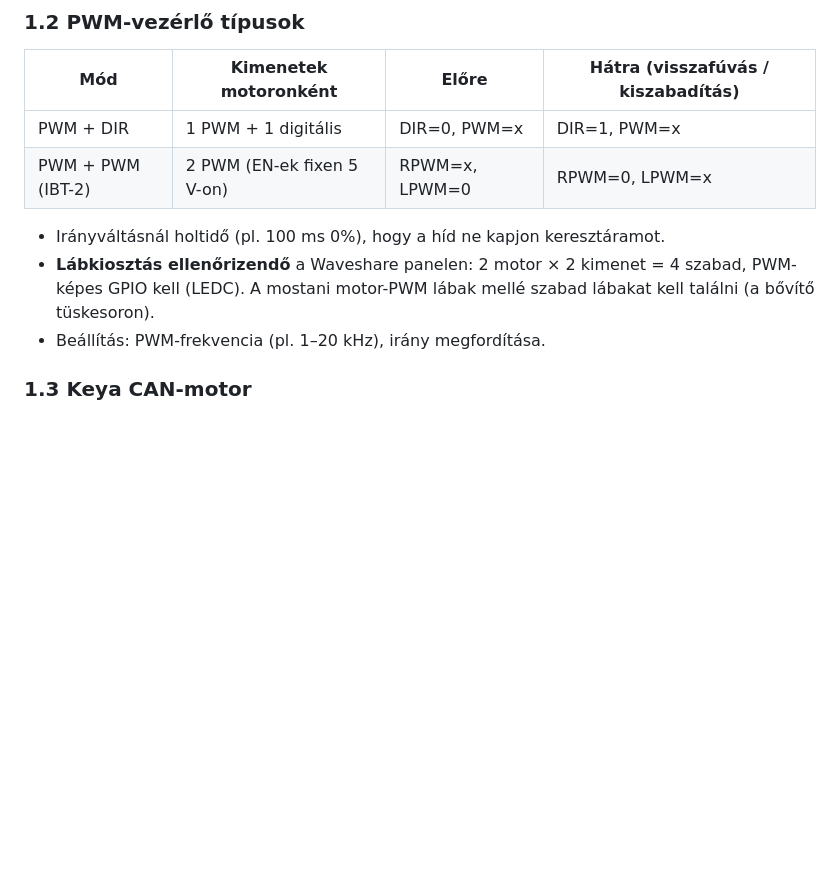
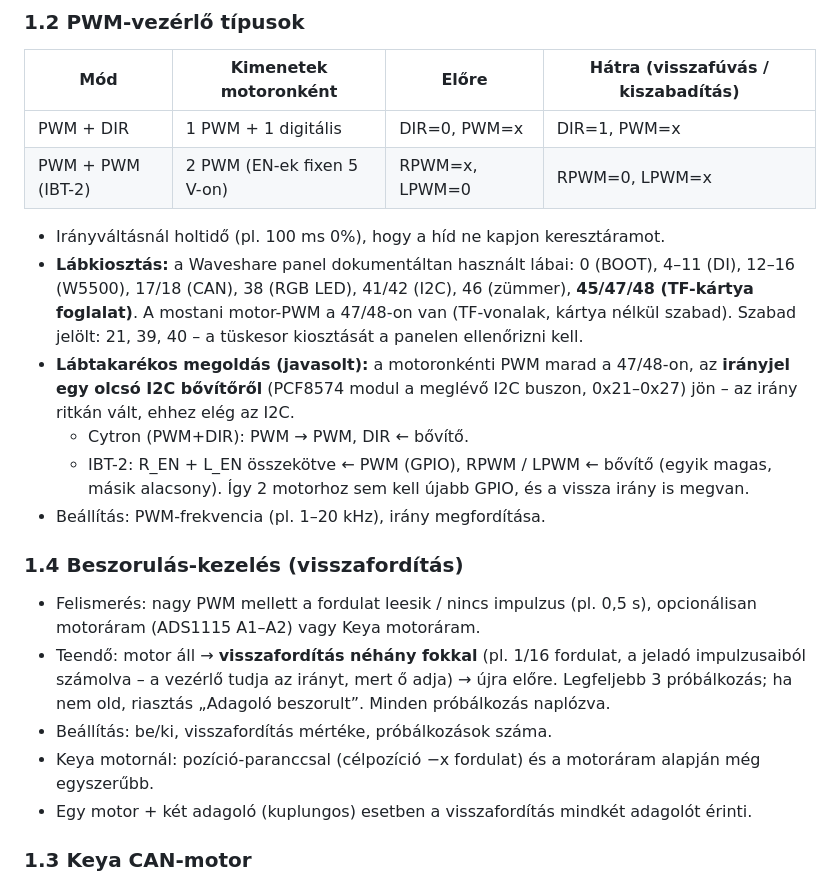
Before and after one commit to davidbalogh92/Isobus_ESP_seeder_V2, a Markdown page: docs/TERV_kovetkezo_atalakitas.md, the part around the change. GitHub-like rendering; blank space fills up the shorter version.

Commit message:
Terv: lábkiosztás, I2C irányjel, beszorulás-kezelés
Co-Authored-By: Claude Opus 5.5 <noreply@anthropic.com>
Claude-Session: https://claude.ai/code/session_018auyxkebYgRVLNdyoEJnyP

```diff
--- a/docs/TERV_kovetkezo_atalakitas.md
+++ b/docs/TERV_kovetkezo_atalakitas.md
@@ -35,9 +35,25 @@ Hajtás típusa
 | PWM + DIR | 1 PWM + 1 digitális | DIR=0, PWM=x | DIR=1, PWM=x |
 | PWM + PWM (IBT-2) | 2 PWM (EN-ek fixen 5 V-on) | RPWM=x, LPWM=0 | RPWM=0, LPWM=x |
 - Irányváltásnál holtidő (pl. 100 ms 0%), hogy a híd ne kapjon keresztáramot.
-- **Lábkiosztás ellenőrizendő** a Waveshare panelen: 2 motor × 2 kimenet = 4 szabad, PWM-képes GPIO kell
-  (LEDC). A mostani motor-PWM lábak mellé szabad lábakat kell találni (a bővítő tüskesoron).
+- **Lábkiosztás:** a Waveshare panel dokumentáltan használt lábai: 0 (BOOT), 4–11 (DI), 12–16 (W5500), 17/18 (CAN),
+  38 (RGB LED), 41/42 (I2C), 46 (zümmer), **45/47/48 (TF-kártya foglalat)**. A mostani motor-PWM a 47/48-on van
+  (TF-vonalak, kártya nélkül szabad). Szabad jelölt: 21, 39, 40 – a tüskesor kiosztását a panelen ellenőrizni kell.
+- **Lábtakarékos megoldás (javasolt):** a motoronkénti PWM marad a 47/48-on, az **irányjel egy olcsó I2C bővítőről**
+  (PCF8574 modul a meglévő I2C buszon, 0x21–0x27) jön – az irány ritkán vált, ehhez elég az I2C.
+  - Cytron (PWM+DIR): PWM → PWM, DIR ← bővítő.
+  - IBT-2: R_EN + L_EN összekötve ← PWM (GPIO), RPWM / LPWM ← bővítő (egyik magas, másik alacsony).
+  Így 2 motorhoz sem kell újabb GPIO, és a vissza irány is megvan.
 - Beállítás: PWM-frekvencia (pl. 1–20 kHz), irány megfordítása.
+
+### 1.4 Beszorulás-kezelés (visszafordítás)
+- Felismerés: nagy PWM mellett a fordulat leesik / nincs impulzus (pl. 0,5 s), opcionálisan motoráram
+  (ADS1115 A1–A2) vagy Keya motoráram.
+- Teendő: motor áll → **visszafordítás néhány fokkal** (pl. 1/16 fordulat, a jeladó impulzusaiból számolva –
+  a vezérlő tudja az irányt, mert ő adja) → újra előre. Legfeljebb 3 próbálkozás; ha nem old, riasztás
+  „Adagoló beszorult”. Minden próbálkozás naplózva.
+- Beállítás: be/ki, visszafordítás mértéke, próbálkozások száma.
+- Keya motornál: pozíció-paranccsal (célpozíció −x fordulat) és a motoráram alapján még egyszerűbb.
+- Egy motor + két adagoló (kuplungos) esetben a visszafordítás mindkét adagolót érinti.
 
 ### 1.3 Keya CAN-motor
 Lásd 4. pont. Fordulatszám-üzemmód: a vezérlő célfordulatot küld, a motor maga szabályoz,
```
